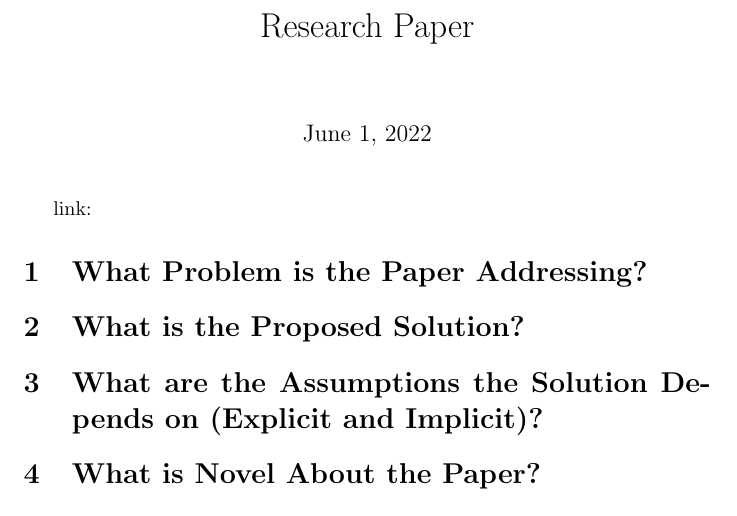
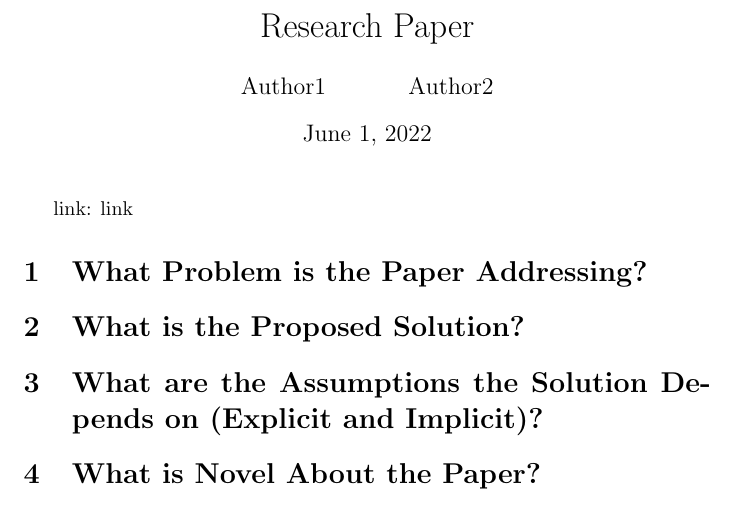
Before and after one commit to taylorpool/PaperEvaluations, a LaTeX document (template.tex): part of the page, cut so that both start at the same text. Compiled offline with pdfLaTeX.

Commit message:
Updated template

```diff
--- a/template.tex
+++ b/template.tex
@@ -1,11 +1,17 @@
 \documentclass{article}
+\usepackage{hyperref}
 
 \title{Research Paper}
+
+\author{
+    Author1 \and
+    Author2
+}
 
 \begin{document}
 \maketitle
 
-link:
+link: \href{}{link}
 
 \section{What Problem is the Paper Addressing?}
 
```
